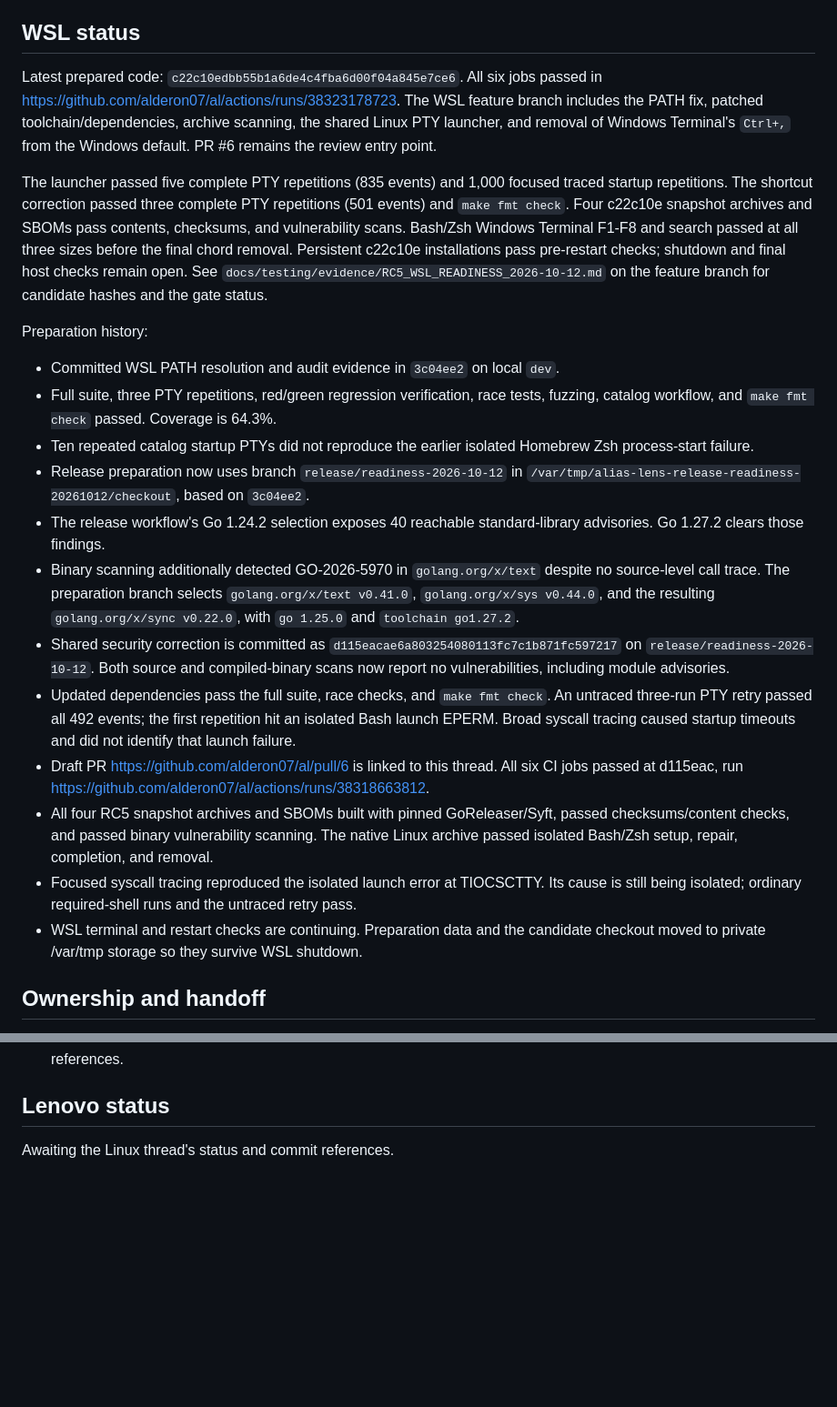
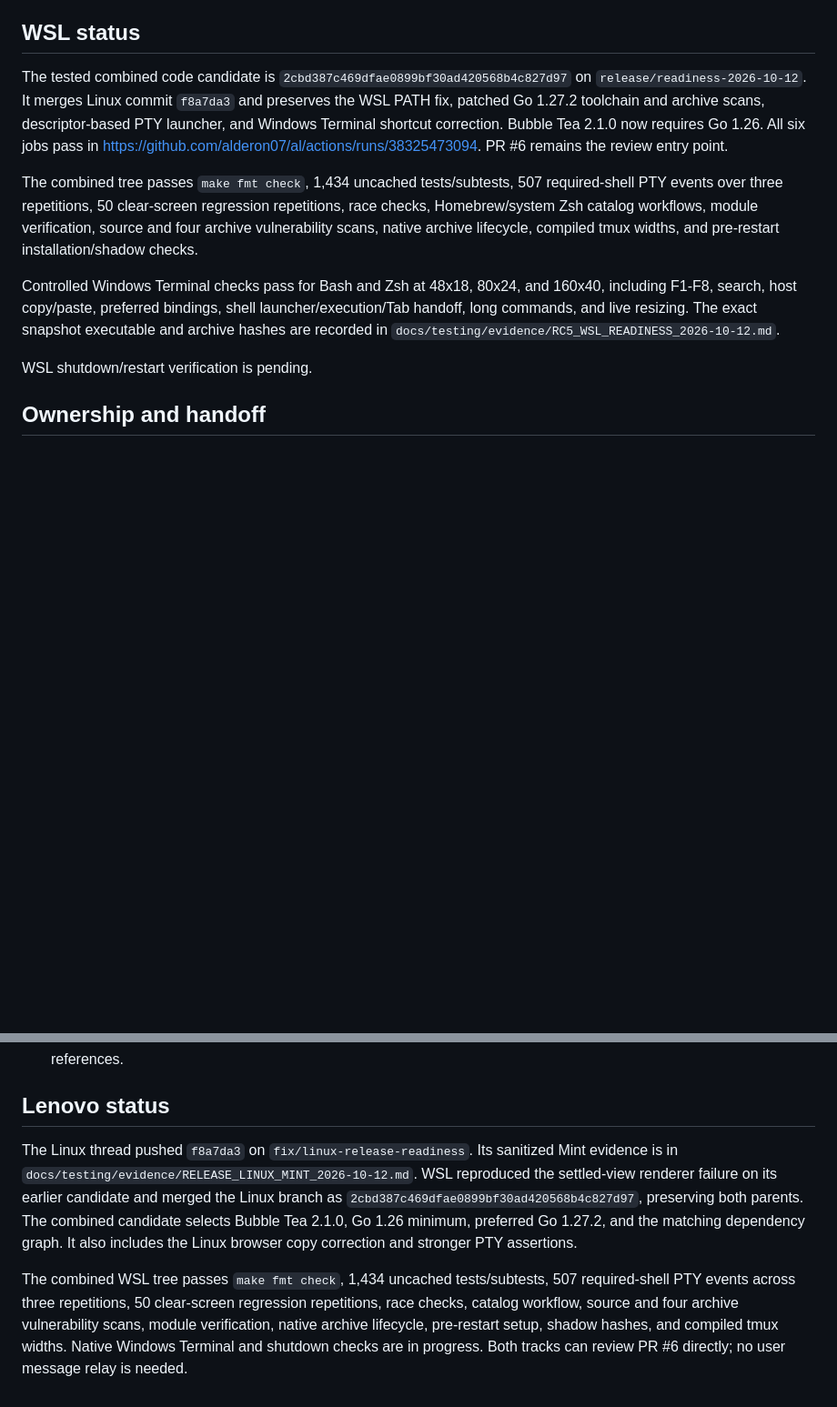
Before and after one commit to alderon07/al, a Markdown page: docs/testing/RC5_COORDINATION.md, 2 parts joined by grey strips. Shown at 91% size. Drawn GitHub-style; blank space fills up the shorter version.

Commit message:
docs(release): record combined RC5 Windows Terminal verification

```diff
--- a/docs/testing/RC5_COORDINATION.md
+++ b/docs/testing/RC5_COORDINATION.md
@@ -4,24 +4,13 @@ The user selected `v1.0.0-rc.5`. This thread owns WSL readiness. The Lenovo thre
 
 ## WSL status
 
-Latest prepared code: `c22c10edbb55b1a6de4c4fba6d00f04a845e7ce6`. All six jobs passed in https://github.com/alderon07/al/actions/runs/38323178723. The WSL feature branch includes the PATH fix, patched toolchain/dependencies, archive scanning, the shared Linux PTY launcher, and removal of Windows Terminal's `Ctrl+,` from the Windows default. PR #6 remains the review entry point.
+The tested combined code candidate is `2cbd387c469dfae0899bf30ad420568b4c827d97` on `release/readiness-2026-10-12`. It merges Linux commit `f8a7da3` and preserves the WSL PATH fix, patched Go 1.27.2 toolchain and archive scans, descriptor-based PTY launcher, and Windows Terminal shortcut correction. Bubble Tea 2.1.0 now requires Go 1.26. All six jobs pass in https://github.com/alderon07/al/actions/runs/38325473094. PR #6 remains the review entry point.
 
-The launcher passed five complete PTY repetitions (835 events) and 1,000 focused traced startup repetitions. The shortcut correction passed three complete PTY repetitions (501 events) and `make fmt check`. Four c22c10e snapshot archives and SBOMs pass contents, checksums, and vulnerability scans. Bash/Zsh Windows Terminal F1-F8 and search passed at all three sizes before the final chord removal. Persistent c22c10e installations pass pre-restart checks; shutdown and final host checks remain open. See `docs/testing/evidence/RC5_WSL_READINESS_2026-10-12.md` on the feature branch for candidate hashes and the gate status.
+The combined tree passes `make fmt check`, 1,434 uncached tests/subtests, 507 required-shell PTY events over three repetitions, 50 clear-screen regression repetitions, race checks, Homebrew/system Zsh catalog workflows, module verification, source and four archive vulnerability scans, native archive lifecycle, compiled tmux widths, and pre-restart installation/shadow checks.
 
-Preparation history:
+Controlled Windows Terminal checks pass for Bash and Zsh at 48x18, 80x24, and 160x40, including F1-F8, search, host copy/paste, preferred bindings, shell launcher/execution/Tab handoff, long commands, and live resizing. The exact snapshot executable and archive hashes are recorded in `docs/testing/evidence/RC5_WSL_READINESS_2026-10-12.md`.
 
-- Committed WSL PATH resolution and audit evidence in `3c04ee2` on local `dev`.
-- Full suite, three PTY repetitions, red/green regression verification, race tests, fuzzing, catalog workflow, and `make fmt check` passed. Coverage is 64.3%.
-- Ten repeated catalog startup PTYs did not reproduce the earlier isolated Homebrew Zsh process-start failure.
-- Release preparation now uses branch `release/readiness-2026-10-12` in `/var/tmp/alias-lens-release-readiness-20261012/checkout`, based on `3c04ee2`.
-- The release workflow's Go 1.24.2 selection exposes 40 reachable standard-library advisories. Go 1.27.2 clears those findings.
-- Binary scanning additionally detected GO-2026-5970 in `golang.org/x/text` despite no source-level call trace. The preparation branch selects `golang.org/x/text v0.41.0`, `golang.org/x/sys v0.44.0`, and the resulting `golang.org/x/sync v0.22.0`, with `go 1.25.0` and `toolchain go1.27.2`.
-- Shared security correction is committed as `d115eacae6a803254080113fc7c1b871fc597217` on `release/readiness-2026-10-12`. Both source and compiled-binary scans now report no vulnerabilities, including module advisories.
-- Updated dependencies pass the full suite, race checks, and `make fmt check`. An untraced three-run PTY retry passed all 492 events; the first repetition hit an isolated Bash launch EPERM. Broad syscall tracing caused startup timeouts and did not identify that launch failure.
-- Draft PR https://github.com/alderon07/al/pull/6 is linked to this thread. All six CI jobs passed at d115eac, run https://github.com/alderon07/al/actions/runs/38318663812.
-- All four RC5 snapshot archives and SBOMs built with pinned GoReleaser/Syft, passed checksums/content checks, and passed binary vulnerability scanning. The native Linux archive passed isolated Bash/Zsh setup, repair, completion, and removal.
-- Focused syscall tracing reproduced the isolated launch error at TIOCSCTTY. Its cause is still being isolated; ordinary required-shell runs and the untraced retry pass.
-- WSL terminal and restart checks are continuing. Preparation data and the candidate checkout moved to private /var/tmp storage so they survive WSL shutdown.
+WSL shutdown/restart verification is pending.
 
 ## Ownership and handoff
 
@@ -34,4 +23,6 @@ Preparation history:
 
 ## Lenovo status
 
-Awaiting the Linux thread's status and commit references.
+The Linux thread pushed `f8a7da3` on `fix/linux-release-readiness`. Its sanitized Mint evidence is in `docs/testing/evidence/RELEASE_LINUX_MINT_2026-10-12.md`. WSL reproduced the settled-view renderer failure on its earlier candidate and merged the Linux branch as `2cbd387c469dfae0899bf30ad420568b4c827d97`, preserving both parents. The combined candidate selects Bubble Tea 2.1.0, Go 1.26 minimum, preferred Go 1.27.2, and the matching dependency graph. It also includes the Linux browser copy correction and stronger PTY assertions.
+
+The combined WSL tree passes `make fmt check`, 1,434 uncached tests/subtests, 507 required-shell PTY events across three repetitions, 50 clear-screen regression repetitions, race checks, catalog workflow, source and four archive vulnerability scans, module verification, native archive lifecycle, pre-restart setup, shadow hashes, and compiled tmux widths. Native Windows Terminal and shutdown checks are in progress. Both tracks can review PR #6 directly; no user message relay is needed.
```
Also changed, not shown: TODO.md (+1 -0 lines), 1 other file.
